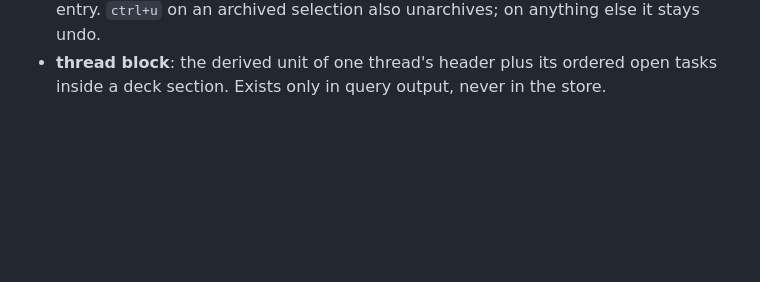
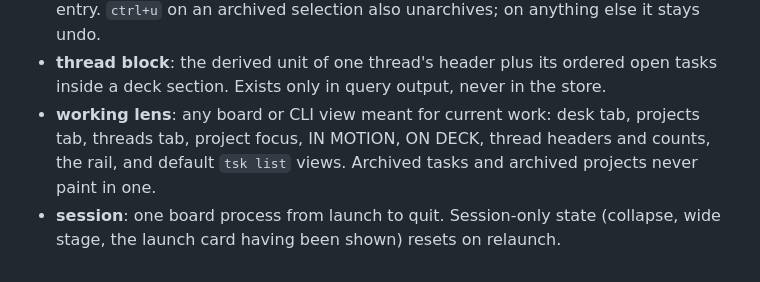
Before and after one commit to smarzban/herdr-tsk, a Markdown page: CONTEXT.md, the part around the change. Drawn GitHub-style; blank space fills up the shorter version.

Commit message:
docs: archive acceptance criteria

```diff
--- a/CONTEXT.md
+++ b/CONTEXT.md
@@ -38,3 +38,5 @@ Canonical terms for this repo. No implementation detail.
 - **archived group**: the collapsible `archived · n` header and its rows inside the done drawer, closed by default, session-only collapse state. Chrome plus dimmed task rows.
 - **file**: the `ctrl+f` verb. On a task row it toggles the task's archived flag; in the picker it archives the project, on the picker's archived tab it unarchives it. Has no undo entry. `ctrl+u` on an archived selection also unarchives; on anything else it stays undo.
 - **thread block**: the derived unit of one thread's header plus its ordered open tasks inside a deck section. Exists only in query output, never in the store.
+- **working lens**: any board or CLI view meant for current work: desk tab, projects tab, threads tab, project focus, IN MOTION, ON DECK, thread headers and counts, the rail, and default `tsk list` views. Archived tasks and archived projects never paint in one.
+- **session**: one board process from launch to quit. Session-only state (collapse, wide stage, the launch card having been shown) resets on relaunch.
```
Also changed, not shown: 1 other file.
